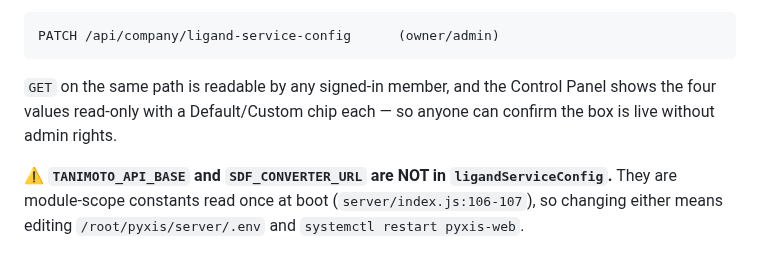
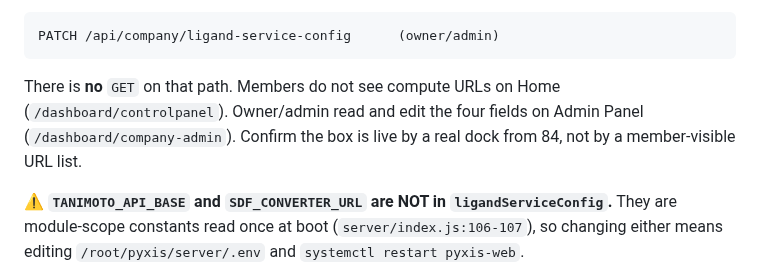
Before and after one commit to kobimic887/medsaas, a Markdown page: docs/ARRIVAL-RUNBOOK.md, the part around the change. GitHub-like rendering.

````diff
--- a/docs/ARRIVAL-RUNBOOK.md
+++ b/docs/ARRIVAL-RUNBOOK.md
@@ -539,9 +539,10 @@ on every docking request, so those change with **no restart and no redeploy**:
 PATCH /api/company/ligand-service-config      (owner/admin)
 ```
 
-`GET` on the same path is readable by any signed-in member, and the Control Panel shows the
-four values read-only with a Default/Custom chip each — so anyone can confirm the box is live
-without admin rights.
+There is **no** `GET` on that path. Members do not see compute URLs on Home
+(`/dashboard/controlpanel`). Owner/admin read and edit the four fields on Admin Panel
+(`/dashboard/company-admin`). Confirm the box is live by a real dock from 84, not by a
+member-visible URL list.
 
 ⚠ **`TANIMOTO_API_BASE` and `SDF_CONVERTER_URL` are NOT in `ligandServiceConfig`.** They are
 module-scope constants read once at boot (`server/index.js:106-107`), so changing either means
````
Also changed, not shown: AGENTS.md (+1 -0 lines).
